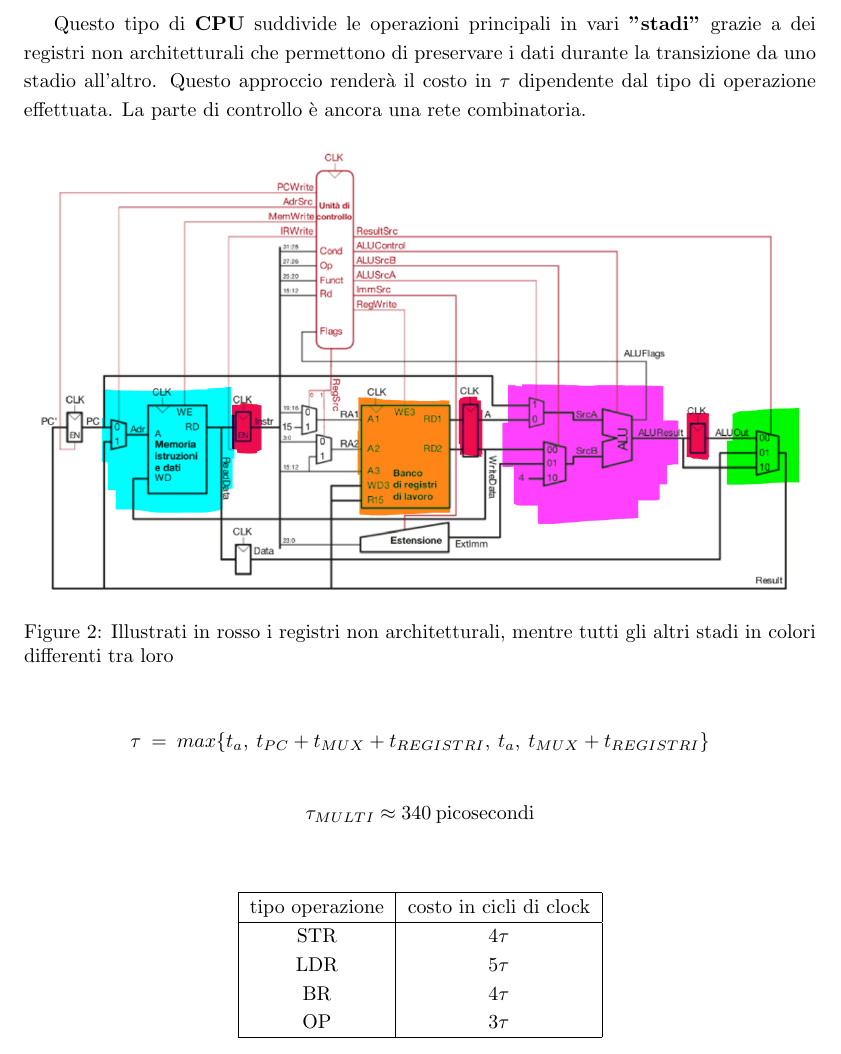
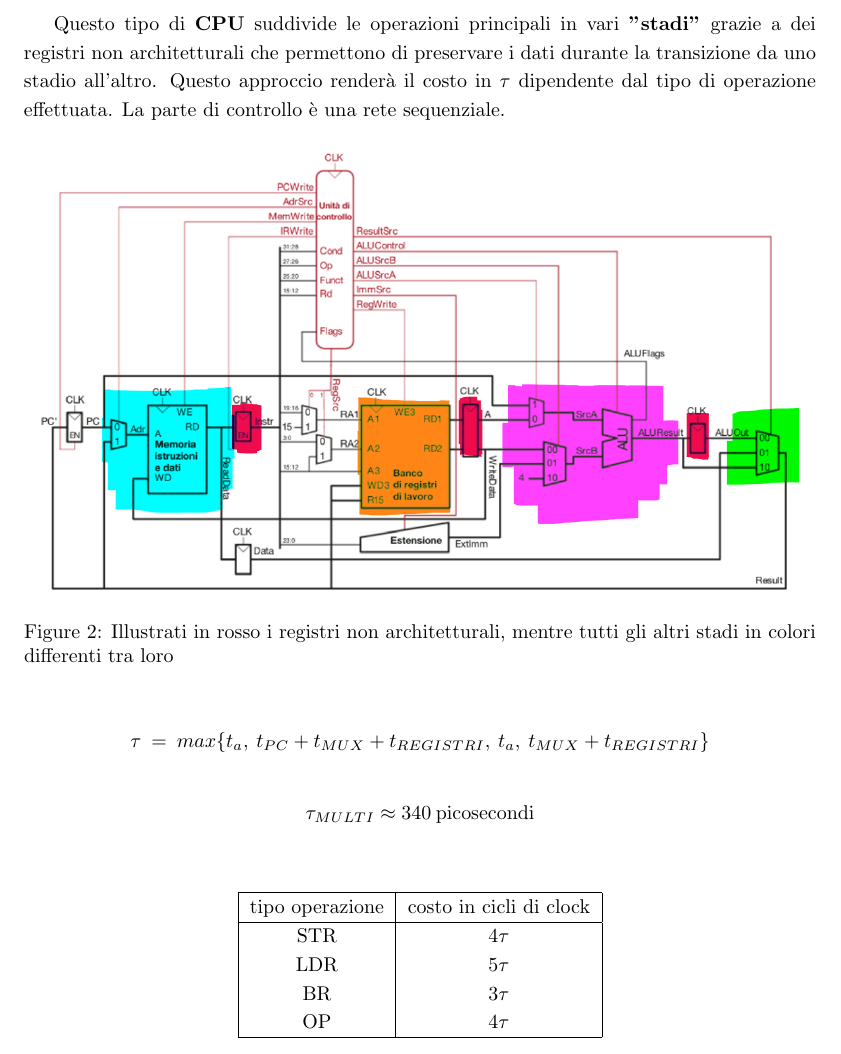
Before and after one commit to Peenguino/uniNotes, a LaTeX document (A&SO/PrimoSemestre/appunti/main.tex): part of page 44 of 47, cut so that both start at the same text. Compiled offline with pdfLaTeX.

Commit message:
fix AESO

```diff
--- a/A&SO/PrimoSemestre/appunti/main.tex
+++ b/A&SO/PrimoSemestre/appunti/main.tex
@@ -1621,7 +1621,7 @@ Questo tipo di processore mira a risolvere delle problematiche del processore si
 \end{enumerate}
 
 Questo tipo di \textbf{CPU} suddivide le operazioni principali in vari \textbf{"stadi"} grazie a dei registri non architetturali che permettono di preservare i dati durante la transizione da uno stadio all'altro. Questo approccio renderà il costo in $\tau$ dipendente dal tipo di operazione effettuata.
-La parte di controllo è ancora una rete combinatoria.
+La parte di controllo è una rete sequenziale.
 
 \begin{figure}[htbp]
         \center
@@ -1644,8 +1644,8 @@ La parte di controllo è ancora una rete combinatoria.
   \hline
   STR & $4\tau$ \\
   LDR & $5\tau$ \\
-  BR & $4\tau$ \\
-  OP & $3\tau$ \\
+  BR & $3\tau$ \\
+  OP & $4\tau$ \\
  \hline
 \end{tabular}
 \end{center}
```
Also changed, not shown: A&SO/SecondoSemestre/main.tex (+2 -2 lines), A&SO/PrimoSemestre/appunti/main.pdf, A&SO/SecondoSemestre/main.pdf.
